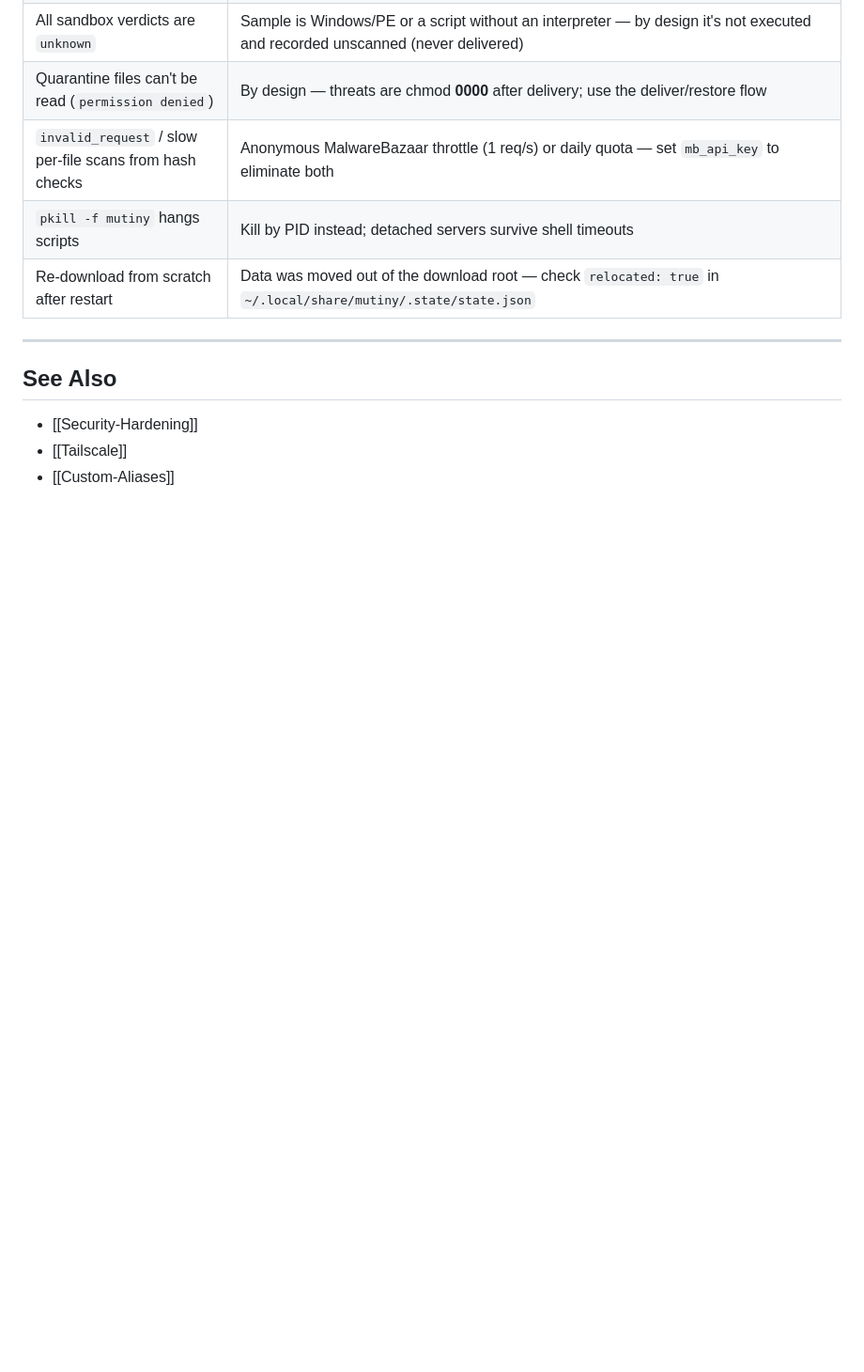
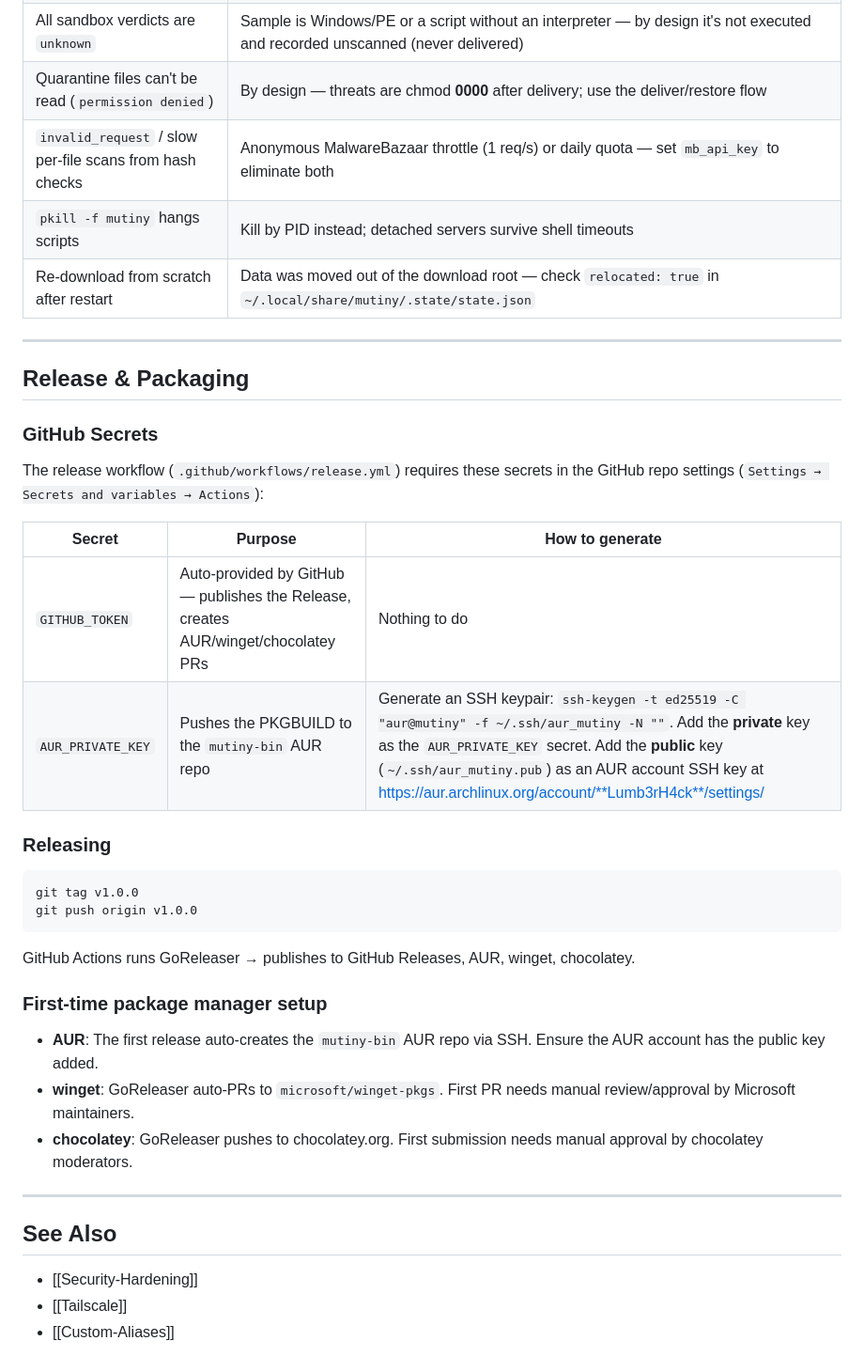
Before and after one commit to Lumb3rH4ck/Mutiny, a Markdown page: Mutiny.md, the part around the change. Shown at 94% size. GitHub-like rendering; blank space fills up the shorter version.

Commit message:
docs: add release & packaging guide with AUR_PRIVATE_KEY instructions

````diff
--- a/Mutiny.md
+++ b/Mutiny.md
@@ -624,6 +624,34 @@ Set `mb_api_key` in config if you deliver large multi-file torrents regularly or
 
 ---
 
+## Release & Packaging
+
+### GitHub Secrets
+
+The release workflow (`.github/workflows/release.yml`) requires these secrets in the GitHub repo settings (`Settings → Secrets and variables → Actions`):
+
+| Secret | Purpose | How to generate |
+|--------|---------|-----------------|
+| `GITHUB_TOKEN` | Auto-provided by GitHub — publishes the Release, creates AUR/winget/chocolatey PRs | Nothing to do |
+| `AUR_PRIVATE_KEY` | Pushes the PKGBUILD to the `mutiny-bin` AUR repo | Generate an SSH keypair: `ssh-keygen -t ed25519 -C "aur@mutiny" -f ~/.ssh/aur_mutiny -N ""`. Add the **private** key as the `AUR_PRIVATE_KEY` secret. Add the **public** key (`~/.ssh/aur_mutiny.pub`) as an AUR account SSH key at https://aur.archlinux.org/account/**Lumb3rH4ck**/settings/ |
+
+### Releasing
+
+```bash
+git tag v1.0.0
+git push origin v1.0.0
+```
+
+GitHub Actions runs GoReleaser → publishes to GitHub Releases, AUR, winget, chocolatey.
+
+### First-time package manager setup
+
+- **AUR**: The first release auto-creates the `mutiny-bin` AUR repo via SSH. Ensure the AUR account has the public key added.
+- **winget**: GoReleaser auto-PRs to `microsoft/winget-pkgs`. First PR needs manual review/approval by Microsoft maintainers.
+- **chocolatey**: GoReleaser pushes to chocolatey.org. First submission needs manual approval by chocolatey moderators.
+
+---
+
 ## See Also
 
 - [[Security-Hardening]]
````
